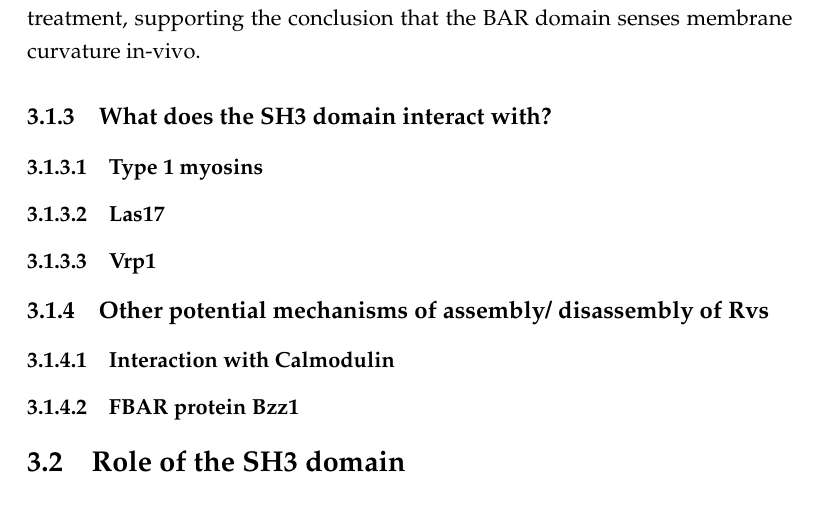
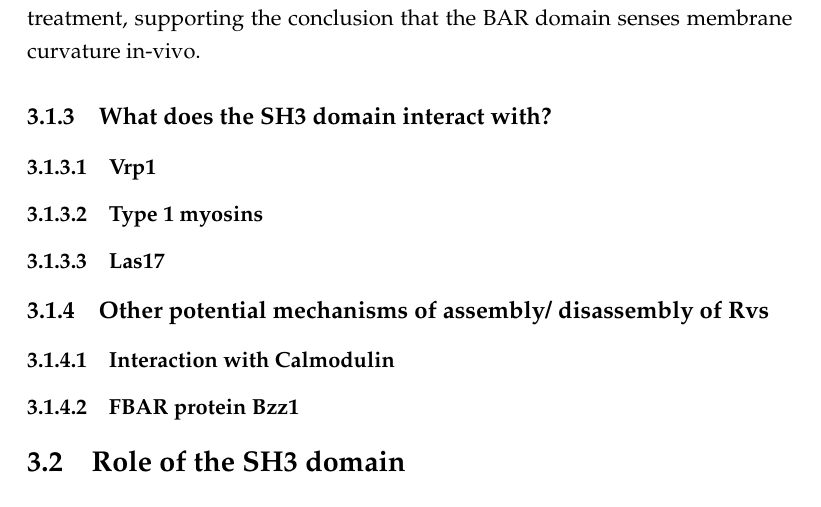
Before and after one commit to deepikaamenon/thesis_2021, a LaTeX thesis (main.tex, which reads Chapters/Results.tex): part of page 35 of 36, cut so that both start at the same text. Compiled offline with pdfLaTeX.

Commit message:
txs auto checkin

```diff
--- a/Chapters/Results.tex
+++ b/Chapters/Results.tex
@@ -38,9 +38,10 @@ As has been shown before, Rvs localizes to endocytic patches at the yeast plasma
 	Surprisingly, full-length Rvs is localized to the plasma membrane in spite of the LatA treatment, suggesting that the SH3 domain is able to recruit Rvs to the plasma membrane. This recruitment occurs in the absence of a BAR-membrane interaction, since BAR-GFP localization is completely removed in LatA treated cells. Rvs167-GFP patches are transient, so an assembly-diassembly mechanism is mediated by the SH3 domain outside of its BAR domain interaction. Localization of Rvs161, which does not have an SH3 domain, is also removed by LatA treatment, supporting the conclusion that the BAR domain senses membrane curvature in-vivo.
 
 	\subsection{What does the SH3 domain interact with?}
+		\subsubsection{Vrp1}
 		\subsubsection{Type 1 myosins}
 		\subsubsection{Las17}
-		\subsubsection{Vrp1}
+
 
 	\subsection{Other potential mechanisms of assembly/ disassembly of Rvs}
 			\subsubsection{Interaction with Calmodulin}
```
